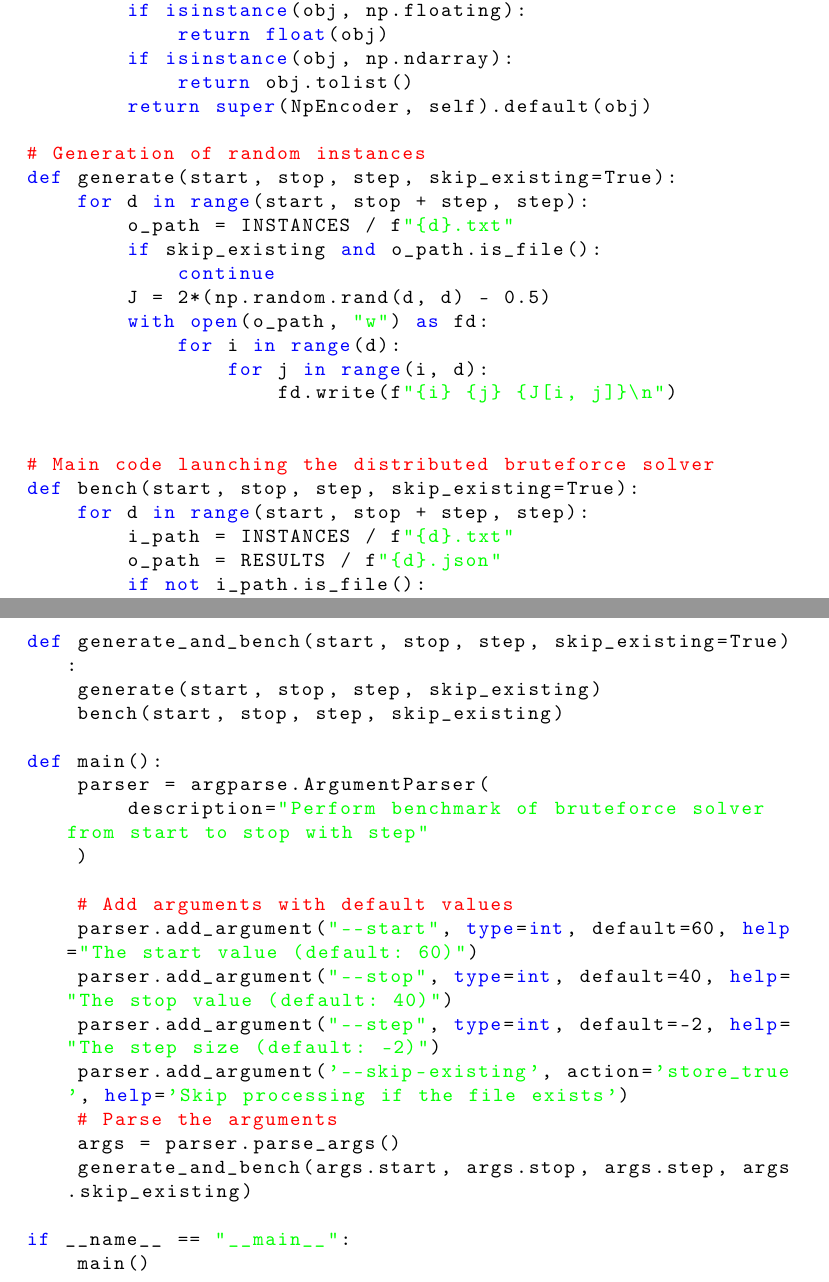
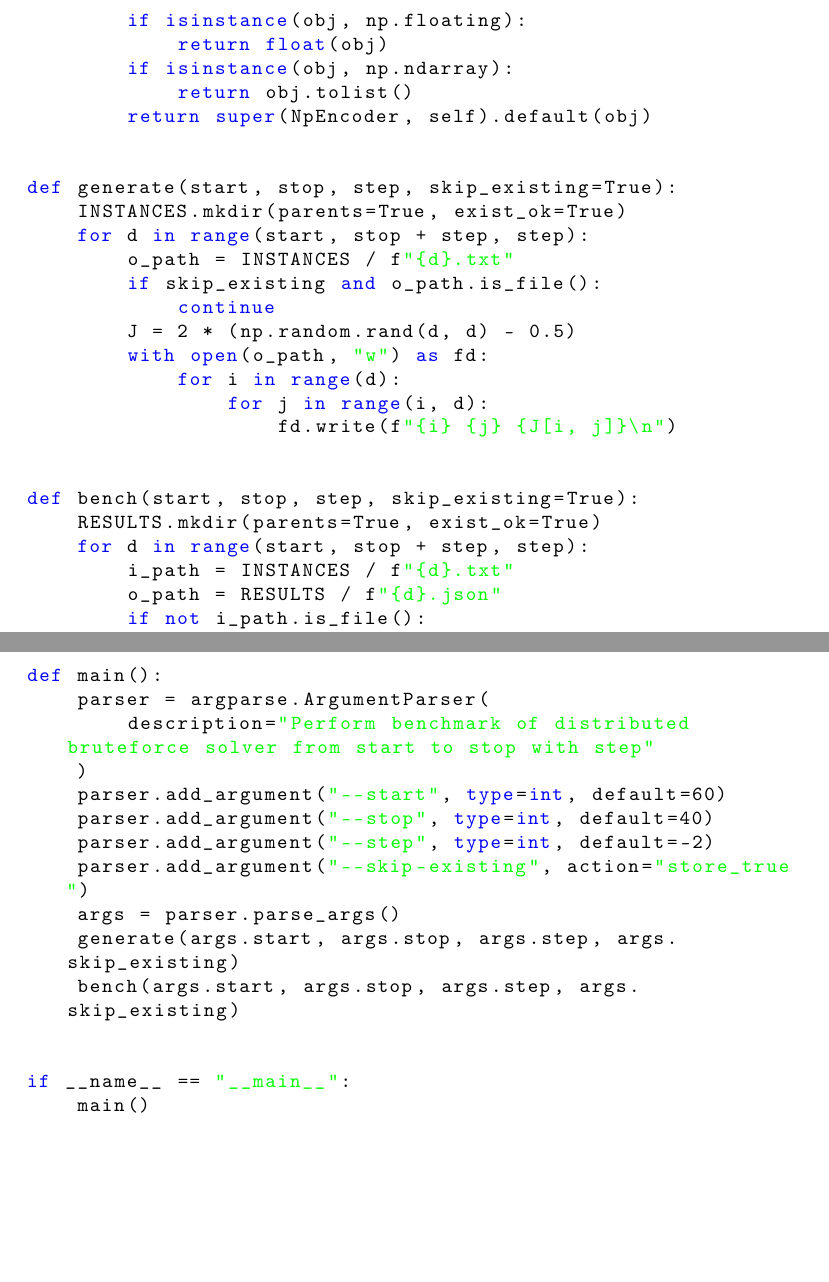
Before and after one commit to iitis/bruteforce-text, a LaTeX paper (bruteforce.tex, which reads code/bf.py): two parts of pages 6 and 7 of 10, joined at a grey line, cut so that both start at the same text, the shorter picture padded with empty space. Compiled offline with pdfLaTeX.

Commit message:
update text, add benchmark script

```diff
--- a/bruteforce.tex
+++ b/bruteforce.tex
@@ -214,8 +214,4 @@ The package is distributed as \texttt{omnisolver-bruteforce} on PyPI and can be
 used standalone or through Omnisolver. Listing~\ref{lst:bf-code} shows an
 example script that generates random instances and runs the distributed solver.
 
-\lstinputlisting[
-language=Python,
-caption={Example distributed benchmark script for \texttt{omnisolver-bruteforce}},
-label={lst:bf-code}
-]{code/bf.py}
+\begin{lstlisting}[language=Python,caption={Example distributed benchmark script for \texttt{omnisolver-bruteforce}},label={lst:bf-code}]
@@ -221,0 +233,27 @@ label={lst:bf-code}
+        if isinstance(obj, np.floating):
+            return float(obj)
+        if isinstance(obj, np.ndarray):
+            return obj.tolist()
+        return super(NpEncoder, self).default(obj)
+
+
+def generate(start, stop, step, skip_existing=True):
+    INSTANCES.mkdir(parents=True, exist_ok=True)
+    for d in range(start, stop + step, step):
+        o_path = INSTANCES / f"{d}.txt"
+        if skip_existing and o_path.is_file():
+            continue
+        J = 2 * (np.random.rand(d, d) - 0.5)
+        with open(o_path, "w") as fd:
+            for i in range(d):
+                for j in range(i, d):
+                    fd.write(f"{i} {j} {J[i, j]}\n")
+
+
+def bench(start, stop, step, skip_existing=True):
+    RESULTS.mkdir(parents=True, exist_ok=True)
+    for d in range(start, stop + step, step):
+        i_path = INSTANCES / f"{d}.txt"
+        o_path = RESULTS / f"{d}.json"
+        if not i_path.is_file():
+            continue
@@ -222,3 +281,19 @@ label={lst:bf-code}
+def main():
+    parser = argparse.ArgumentParser(
+        description="Perform benchmark of distributed bruteforce solver from start to stop with step"
+    )
+    parser.add_argument("--start", type=int, default=60)
+    parser.add_argument("--stop", type=int, default=40)
+    parser.add_argument("--step", type=int, default=-2)
+    parser.add_argument("--skip-existing", action="store_true")
+    args = parser.parse_args()
+    generate(args.start, args.stop, args.step, args.skip_existing)
+    bench(args.start, args.stop, args.step, args.skip_existing)
+
+
+if __name__ == "__main__":
+    main()
+\end{lstlisting}
 
 Example Ray startup commands for an 8-GPU, two-node setup (4 GPUs per node) are:
 
--- a/code/bf.py
+++ b/code/bf.py
@@ -33,8 +39,9 @@ def generate(start, stop, step, skip_existing=True):
                     fd.write(f"{i} {j} {J[i, j]}\n")
 
 
-# Main code launching the distributed bruteforce solver
-def bench(start, stop, step, skip_existing=True):
+# Main code launching the brute-force solver
+def bench(start, stop, step, sampler_mode="distributed", skip_existing=True):
+    RESULTS.mkdir(parents=True, exist_ok=True)
     for d in range(start, stop + step, step):
         i_path = INSTANCES / f"{d}.txt"
         o_path = RESULTS / f"{d}.json"
@@ -60,9 +91,9 @@ def bench(start, stop, step, skip_existing=True):
         with open(o_path, "w") as fd:
             json.dump(result.info, fd, indent=4, cls=NpEncoder)
 
-def generate_and_bench(start, stop, step, skip_existing=True):
+def generate_and_bench(start, stop, step, sampler_mode="distributed", skip_existing=True):
     generate(start, stop, step, skip_existing)
-    bench(start, stop, step, skip_existing)
+    bench(start, stop, step, sampler_mode, skip_existing)
 
 def main():
     parser = argparse.ArgumentParser(
@@ -76,7 +110,10 @@ def main():
+        default="distributed",
+        help="Sampler backend: distributed Ray-based or single GPU (default: distributed)",
+    )
     parser.add_argument('--skip-existing', action='store_true', help='Skip processing if the file exists')
     # Parse the arguments
     args = parser.parse_args()
-    generate_and_bench(args.start, args.stop, args.step, args.skip_existing)
+    generate_and_bench(args.start, args.stop, args.step, args.sampler_mode, args.skip_existing)
 
 if __name__ == "__main__":
     main()
```
Also changed, not shown: code/environment.yml (added, +9 -0 lines), code/README.md (added), bruteforce.tex (36 more changed lines), code/bf.py (59 more changed lines), 1 other file.
